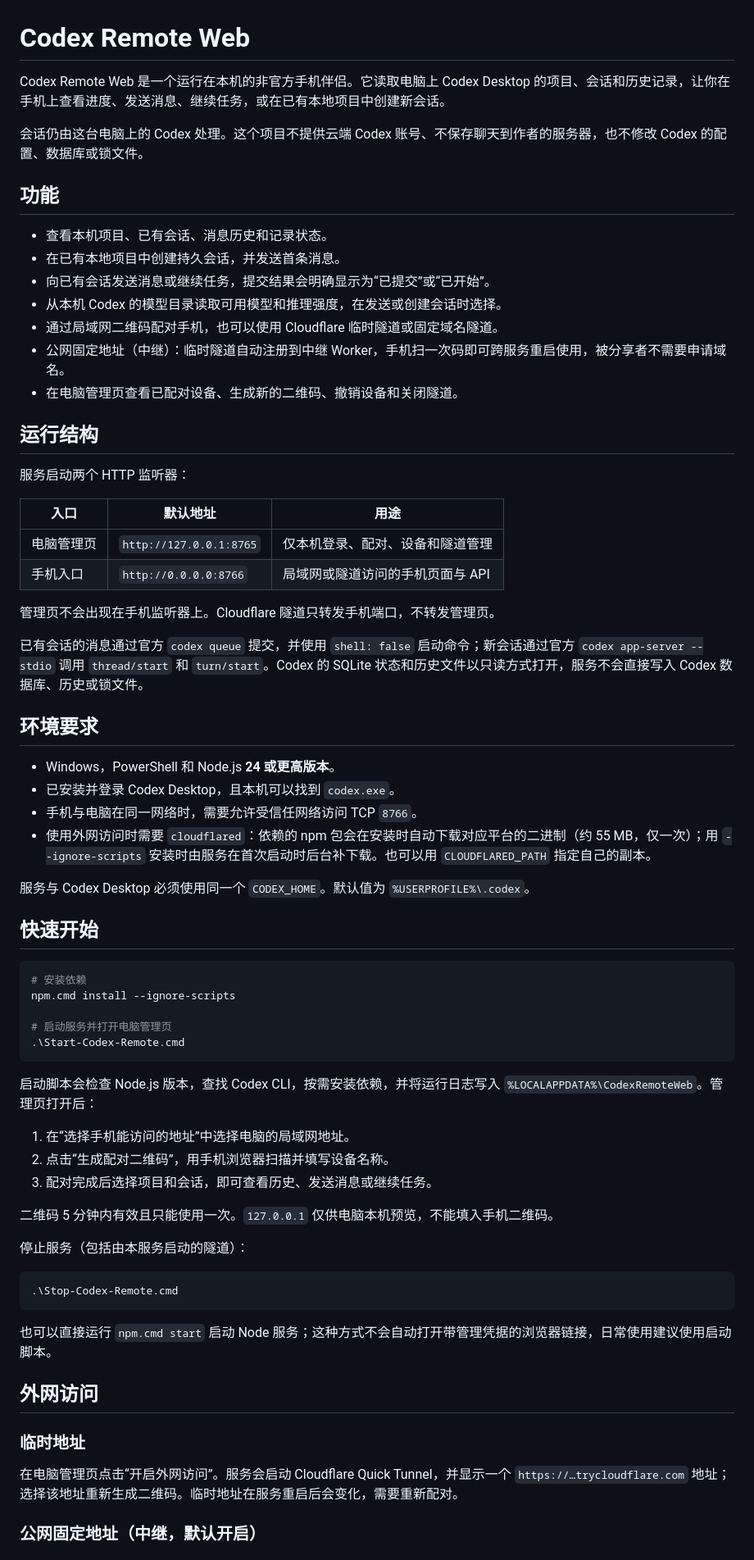
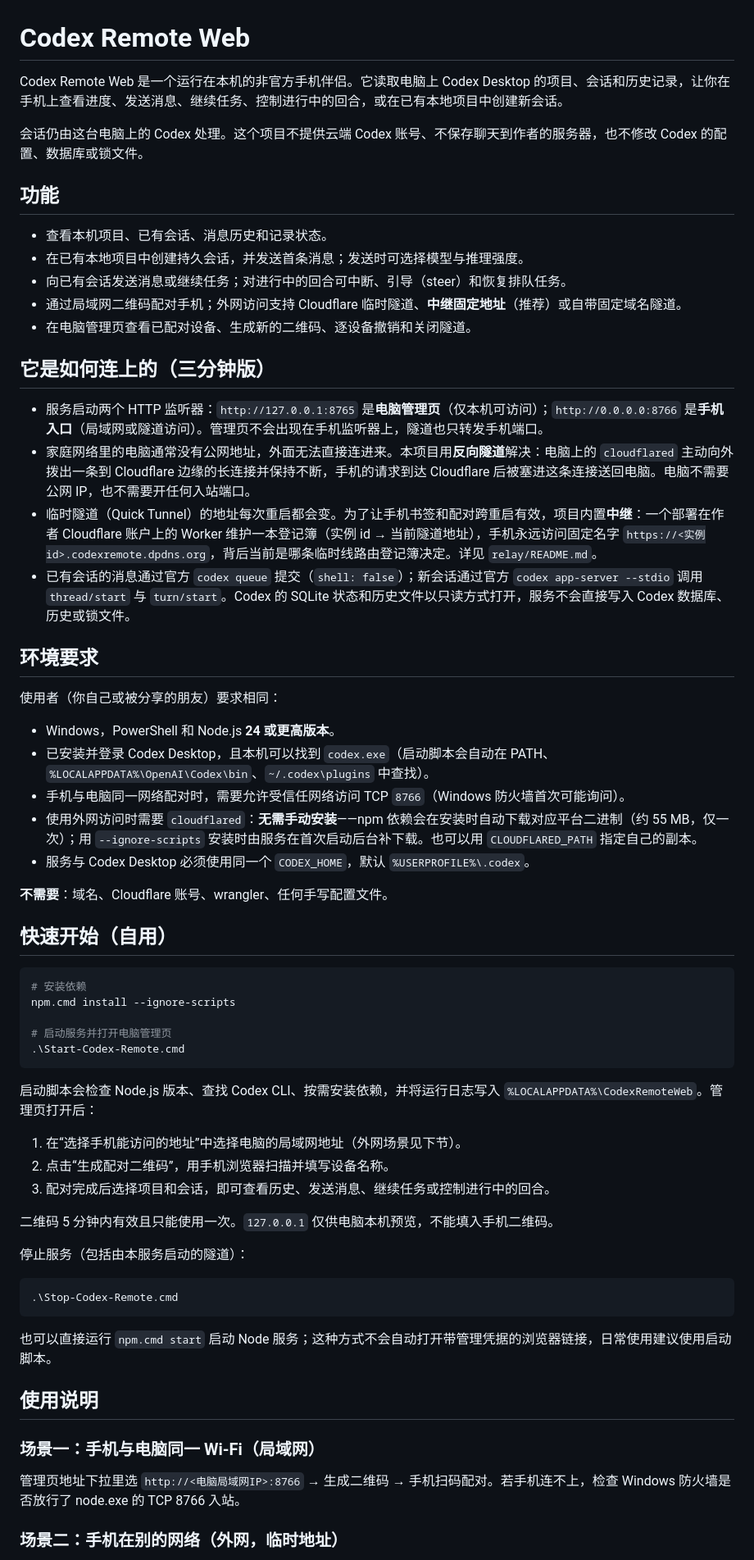
Before and after one commit to keweidong/remote-codex, a Markdown page: README.md, the part around one of its changes. Shown at 82% size. Rendered like a GitHub page.

````diff
--- a/README.md
+++ b/README.md
@@ -1,42 +1,37 @@
 # Codex Remote Web
 
-Codex Remote Web 是一个运行在本机的非官方手机伴侣。它读取电脑上 Codex Desktop 的项目、会话和历史记录，让你在手机上查看进度、发送消息、继续任务，或在已有本地项目中创建新会话。
+Codex Remote Web 是一个运行在本机的非官方手机伴侣。它读取电脑上 Codex Desktop 的项目、会话和历史记录，让你在手机上查看进度、发送消息、继续任务、控制进行中的回合，或在已有本地项目中创建新会话。
 
 会话仍由这台电脑上的 Codex 处理。这个项目不提供云端 Codex 账号、不保存聊天到作者的服务器，也不修改 Codex 的配置、数据库或锁文件。
 
 ## 功能
 
 - 查看本机项目、已有会话、消息历史和记录状态。
-- 在已有本地项目中创建持久会话，并发送首条消息。
-- 向已有会话发送消息或继续任务，提交结果会明确显示为“已提交”或“已开始”。
-- 从本机 Codex 的模型目录读取可用模型和推理强度，在发送或创建会话时选择。
-- 通过局域网二维码配对手机，也可以使用 Cloudflare 临时隧道或固定域名隧道。
-- 公网固定地址（中继）：临时隧道自动注册到中继 Worker，手机扫一次码即可跨服务重启使用，被分享者不需要申请域名。
-- 在电脑管理页查看已配对设备、生成新的二维码、撤销设备和关闭隧道。
+- 在已有本地项目中创建持久会话，并发送首条消息；发送时可选择模型与推理强度。
+- 向已有会话发送消息或继续任务；对进行中的回合可中断、引导（steer）和恢复排队任务。
+- 通过局域网二维码配对手机；外网访问支持 Cloudflare 临时隧道、**中继固定地址**（推荐）或自带固定域名隧道。
+- 在电脑管理页查看已配对设备、生成新的二维码、逐设备撤销和关闭隧道。
 
-## 运行结构
+## 它是如何连上的（三分钟版）
 
-服务启动两个 HTTP 监听器：
-
-| 入口 | 默认地址 | 用途 |
-| --- | --- | --- |
-| 电脑管理页 | `http://127.0.0.1:8765` | 仅本机登录、配对、设备和隧道管理 |
-| 手机入口 | `http://0.0.0.0:8766` | 局域网或隧道访问的手机页面与 API |
-
-管理页不会出现在手机监听器上。Cloudflare 隧道只转发手机端口，不转发管理页。
-
-已有会话的消息通过官方 `codex queue` 提交，并使用 `shell: false` 启动命令；新会话通过官方 `codex app-server --stdio` 调用 `thread/start` 和 `turn/start`。Codex 的 SQLite 状态和历史文件以只读方式打开，服务不会直接写入 Codex 数据库、历史或锁文件。
+- 服务启动两个 HTTP 监听器：`http://127.0.0.1:8765` 是**电脑管理页**（仅本机可访问）；`http://0.0.0.0:8766` 是**手机入口**（局域网或隧道访问）。管理页不会出现在手机监听器上，隧道也只转发手机端口。
+- 家庭网络里的电脑通常没有公网地址，外面无法直接连进来。本项目用**反向隧道**解决：电脑上的 `cloudflared` 主动向外拨出一条到 Cloudflare 边缘的长连接并保持不断，手机的请求到达 Cloudflare 后被塞进这条连接送回电脑。电脑不需要公网 IP，也不需要开任何入站端口。
+- 临时隧道（Quick Tunnel）的地址每次重启都会变。为了让手机书签和配对跨重启有效，项目内置**中继**：一个部署在作者 Cloudflare 账户上的 Worker 维护一本登记簿（实例 id → 当前隧道地址），手机永远访问固定名字 `https://<实例id>.codexremote.dpdns.org`，背后当前是哪条临时线路由登记簿决定。详见 `relay/README.md`。
+- 已有会话的消息通过官方 `codex queue` 提交（`shell: false`）；新会话通过官方 `codex app-server --stdio` 调用 `thread/start` 与 `turn/start`。Codex 的 SQLite 状态和历史文件以只读方式打开，服务不会直接写入 Codex 数据库、历史或锁文件。
 
 ## 环境要求
 
+使用者（你自己或被分享的朋友）要求相同：
+
 - Windows，PowerShell 和 Node.js **24 或更高版本**。
-- 已安装并登录 Codex Desktop，且本机可以找到 `codex.exe`。
-- 手机与电脑在同一网络时，需要允许受信任网络访问 TCP `8766`。
-- 使用外网访问时需要 `cloudflared`：依赖的 npm 包会在安装时自动下载对应平台的二进制（约 55 MB，仅一次）；用 `--ignore-scripts` 安装时由服务在首次启动时后台补下载。也可以用 `CLOUDFLARED_PATH` 指定自己的副本。
+- 已安装并登录 Codex Desktop，且本机可以找到 `codex.exe`（启动脚本会自动在 PATH、`%LOCALAPPDATA%\OpenAI\Codex\bin`、`~/.codex\plugins` 中查找）。
+- 手机与电脑同一网络配对时，需要允许受信任网络访问 TCP `8766`（Windows 防火墙首次可能询问）。
+- 使用外网访问时需要 `cloudflared`：**无需手动安装**——npm 依赖会在安装时自动下载对应平台二进制（约 55 MB，仅一次）；用 `--ignore-scripts` 安装时由服务在首次启动后台补下载。也可以用 `CLOUDFLARED_PATH` 指定自己的副本。
+- 服务与 Codex Desktop 必须使用同一个 `CODEX_HOME`，默认 `%USERPROFILE%\.codex`。
 
-服务与 Codex Desktop 必须使用同一个 `CODEX_HOME`。默认值为 `%USERPROFILE%\.codex`。
+**不需要**：域名、Cloudflare 账号、wrangler、任何手写配置文件。
 
-## 快速开始
+## 快速开始（自用）
 
 ```powershell
 # 安装依赖
@@ -46,11 +41,11 @@ npm.cmd install --ignore-scripts
 .\Start-Codex-Remote.cmd
 ```
 
-启动脚本会检查 Node.js 版本，查找 Codex CLI，按需安装依赖，并将运行日志写入 `%LOCALAPPDATA%\CodexRemoteWeb`。管理页打开后：
+启动脚本会检查 Node.js 版本、查找 Codex CLI、按需安装依赖，并将运行日志写入 `%LOCALAPPDATA%\CodexRemoteWeb`。管理页打开后：
 
-1. 在“选择手机能访问的地址”中选择电脑的局域网地址。
+1. 在“选择手机能访问的地址”中选择电脑的局域网地址（外网场景见下节）。
 2. 点击“生成配对二维码”，用手机浏览器扫描并填写设备名称。
-3. 配对完成后选择项目和会话，即可查看历史、发送消息或继续任务。
+3. 配对完成后选择项目和会话，即可查看历史、发送消息、继续任务或控制进行中的回合。
 
 二维码 5 分钟内有效且只能使用一次。`127.0.0.1` 仅供电脑本机预览，不能填入手机二维码。
 
@@ -62,11 +57,11 @@ npm.cmd install --ignore-scripts
 
 也可以直接运行 `npm.cmd start` 启动 Node 服务；这种方式不会自动打开带管理凭据的浏览器链接，日常使用建议使用启动脚本。
 
-## 外网访问
+## 使用说明
 
-### 临时地址
+### 场景一：手机与电脑同一 Wi-Fi（局域网）
 
-在电脑管理页点击“开启外网访问”。服务会启动 Cloudflare Quick Tunnel，并显示一个 `https://…trycloudflare.com` 地址；选择该地址重新生成二维码。临时地址在服务重启后会变化，需要重新配对。
+管理页地址下拉里选 `http://<电脑局域网IP>:8766` → 生成二维码 → 手机扫码配对。若手机连不上，检查 Windows 防火墙是否放行了 node.exe 的 TCP 8766 入站。
 
-### 公网固定地址（中继，默认开启）
+### 场景二：手机在别的网络（外网，临时地址）
 
````
Also changed, not shown: other parts of README.md (+72 -15 lines).
